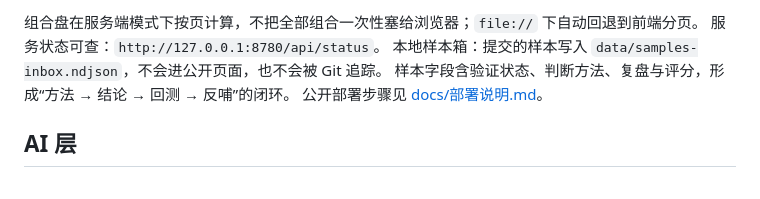
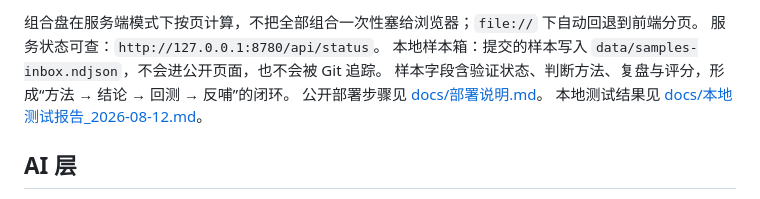
Before and after one commit to TatanChaos/-, a Markdown page: README.md, the part around the change. GitHub-like rendering.

```diff
--- a/README.md
+++ b/README.md
@@ -34,6 +34,7 @@ node server.js
 本地样本箱：提交的样本写入 `data/samples-inbox.ndjson`，不会进公开页面，也不会被 Git 追踪。
 样本字段含验证状态、判断方法、复盘与评分，形成“方法 → 结论 → 回测 → 反哺”的闭环。
 公开部署步骤见 [docs/部署说明.md](docs/部署说明.md)。
+本地测试结果见 [docs/本地测试报告_2026-08-12.md](docs/本地测试报告_2026-08-12.md)。
 
 ## AI 层
 
```
Also changed, not shown: docs/本地测试报告_2026-08-12.md (added, +55 -0 lines).
